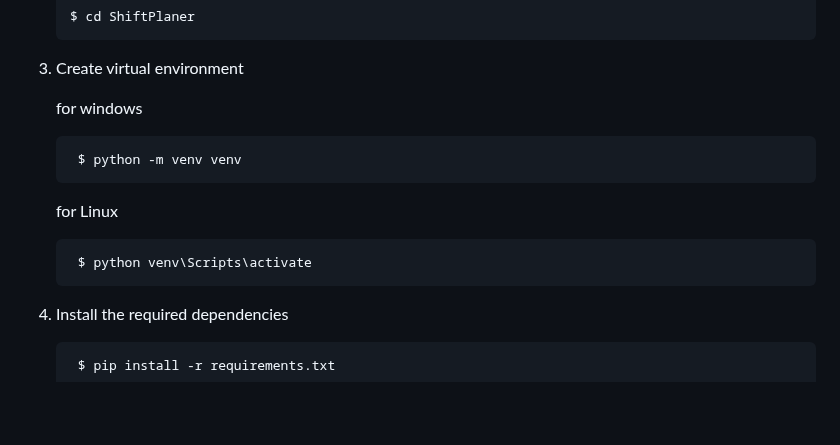
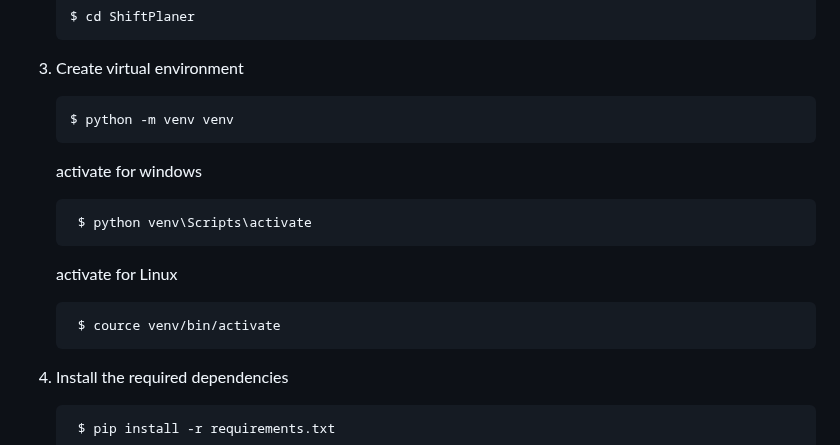
Before and after one commit to SidorowiczPaulina/ShiftPlaner, a Markdown page: README.md, the part around the change. Drawn GitHub-style; blank space fills up the shorter version.

```diff
--- a/README.md
+++ b/README.md
@@ -36,13 +36,15 @@ In order to create a user-friendly look, we used popular frontend technologies H
 
 3. Create virtual environment
 
-      for windows
+       $ python -m venv venv
 
-        $ python -m venv venv
-
-      for Linux
+      activate for windows
 
         $ python venv\Scripts\activate
+
+      activate for Linux
+
+        $ cource venv/bin/activate
 
 
 5. Install the required dependencies
```
